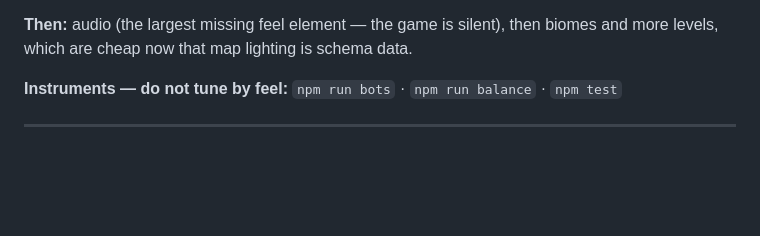
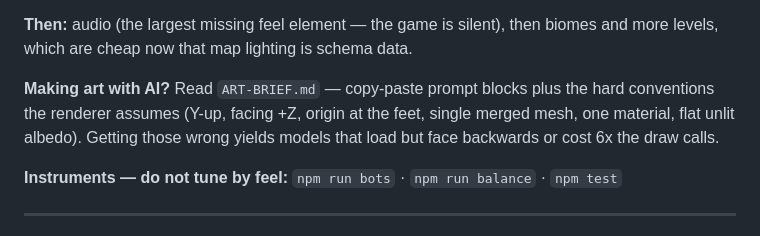
Before and after one commit to benju66/horseloard, a Markdown page: BACKLOG.md, the part around the change. Drawn GitHub-style; blank space fills up the shorter version.

```diff
--- a/BACKLOG.md
+++ b/BACKLOG.md
@@ -33,6 +33,11 @@ green and all four towers still appear in winning runs.
 
 **Then:** audio (the largest missing feel element — the game is silent), then biomes and
 more levels, which are cheap now that map lighting is schema data.
+
+**Making art with AI?** Read `ART-BRIEF.md` — copy-paste prompt blocks plus the hard
+conventions the renderer assumes (Y-up, facing +Z, origin at the feet, single merged
+mesh, one material, flat unlit albedo). Getting those wrong yields models that load but
+face backwards or cost 6x the draw calls.
 
 **Instruments — do not tune by feel:** `npm run bots` · `npm run balance` · `npm test`
 
```
Also changed, not shown: ART-BRIEF.md (added, +152 -0 lines).
